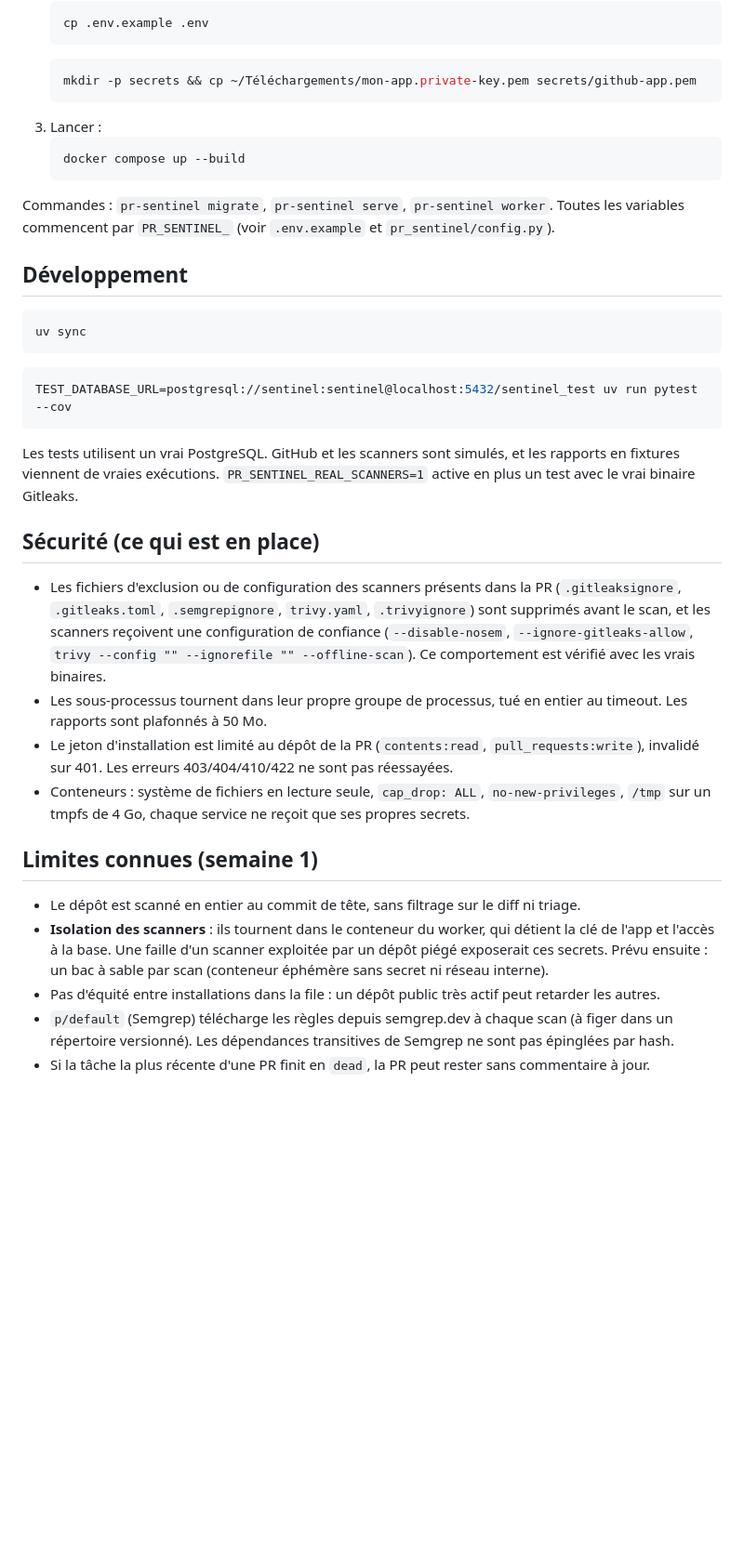
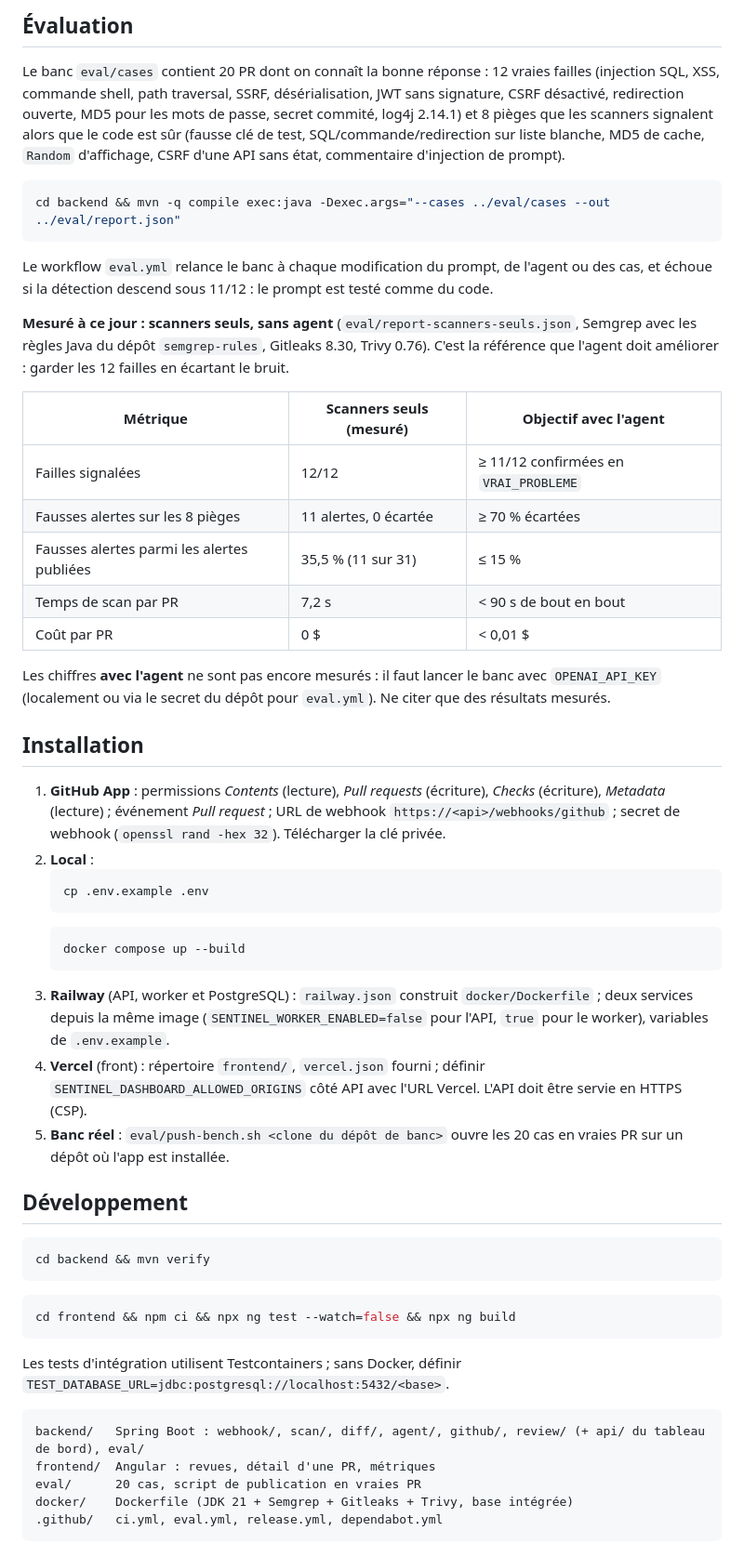
Before and after one commit to IsmailMifdal/PR_sesssion, a Markdown page: README.md, the part around one of its changes. Shown at 93% size. Drawn GitHub-style; blank space fills up the shorter version.

````diff
--- a/README.md
+++ b/README.md
@@ -40,52 +74,70 @@ GitHub ──webhook signé──▶ API (FastAPI) ──INSERT──▶ Postgre
+## Évaluation
+
+Le banc `eval/cases` contient 20 PR dont on connaît la bonne réponse : 12 vraies failles (injection
+SQL, XSS, commande shell, path traversal, SSRF, désérialisation, JWT sans signature, CSRF désactivé,
+redirection ouverte, MD5 pour les mots de passe, secret commité, log4j 2.14.1) et 8 pièges que les
+scanners signalent alors que le code est sûr (fausse clé de test, SQL/commande/redirection sur liste
+blanche, MD5 de cache, `Random` d'affichage, CSRF d'une API sans état, commentaire d'injection de prompt).
+
+```bash
+cd backend && mvn -q compile exec:java -Dexec.args="--cases ../eval/cases --out ../eval/report.json"
+```
+
+Le workflow `eval.yml` relance le banc à chaque modification du prompt, de l'agent ou des cas, et
+échoue si la détection descend sous 11/12 : le prompt est testé comme du code.
+
+**Mesuré à ce jour : scanners seuls, sans agent** (`eval/report-scanners-seuls.json`, Semgrep avec
+les règles Java du dépôt `semgrep-rules`, Gitleaks 8.30, Trivy 0.76). C'est la référence que l'agent
+doit améliorer : garder les 12 failles en écartant le bruit.
+
+| Métrique | Scanners seuls (mesuré) | Objectif avec l'agent |
+|---|---|---|
+| Failles signalées | 12/12 | ≥ 11/12 confirmées en `VRAI_PROBLEME` |
+| Fausses alertes sur les 8 pièges | 11 alertes, 0 écartée | ≥ 70 % écartées |
+| Fausses alertes parmi les alertes publiées | 35,5 % (11 sur 31) | ≤ 15 % |
+| Temps de scan par PR | 7,2 s | < 90 s de bout en bout |
+| Coût par PR | 0 $ | < 0,01 $ |
+
+Les chiffres **avec l'agent** ne sont pas encore mesurés : il faut lancer le banc avec
+`OPENAI_API_KEY` (localement ou via le secret du dépôt pour `eval.yml`). Ne citer que des résultats
+mesurés.
+
+## Installation
+
+1. **GitHub App** : permissions *Contents* (lecture), *Pull requests* (écriture), *Checks* (écriture),
+   *Metadata* (lecture) ; événement *Pull request* ; URL de webhook `https://<api>/webhooks/github` ;
+   secret de webhook (`openssl rand -hex 32`). Télécharger la clé privée.
+2. **Local** :
    ```bash
    cp .env.example .env
    ```
    ```bash
-   mkdir -p secrets && cp ~/Téléchargements/mon-app.private-key.pem secrets/github-app.pem
-   ```
-3. Lancer :
-   ```bash
    docker compose up --build
    ```
-
-Commandes : `pr-sentinel migrate`, `pr-sentinel serve`, `pr-sentinel worker`.
-Toutes les variables commencent par `PR_SENTINEL_` (voir `.env.example` et `pr_sentinel/config.py`).
+3. **Railway** (API, worker et PostgreSQL) : `railway.json` construit `docker/Dockerfile` ; deux services
+   depuis la même image (`SENTINEL_WORKER_ENABLED=false` pour l'API, `true` pour le worker), variables
+   de `.env.example`.
+4. **Vercel** (front) : répertoire `frontend/`, `vercel.json` fourni ; définir
+   `SENTINEL_DASHBOARD_ALLOWED_ORIGINS` côté API avec l'URL Vercel. L'API doit être servie en HTTPS (CSP).
+5. **Banc réel** : `eval/push-bench.sh <clone du dépôt de banc>` ouvre les 20 cas en vraies PR sur un
+   dépôt où l'app est installée.
 
 ## Développement
 
 ```bash
-uv sync
+cd backend && mvn verify
 ```
 ```bash
-TEST_DATABASE_URL=postgresql://sentinel:sentinel@localhost:5432/sentinel_test uv run pytest --cov
+cd frontend && npm ci && npx ng test --watch=false && npx ng build
 ```
 
-Les tests utilisent un vrai PostgreSQL. GitHub et les scanners sont simulés, et les rapports en
-fixtures viennent de vraies exécutions. `PR_SENTINEL_REAL_SCANNERS=1` active en plus un test avec le
-vrai binaire Gitleaks.
+Les tests d'intégration utilisent Testcontainers ; sans Docker, définir
+`TEST_DATABASE_URL=jdbc:postgresql://localhost:5432/<base>`.
 
-## Sécurité (ce qui est en place)
-
-- Les fichiers d'exclusion ou de configuration des scanners présents dans la PR (`.gitleaksignore`,
-  `.gitleaks.toml`, `.semgrepignore`, `trivy.yaml`, `.trivyignore`) sont supprimés avant le scan,
-  et les scanners reçoivent une configuration de confiance (`--disable-nosem`,
-  `--ignore-gitleaks-allow`, `trivy --config "" --ignorefile "" --offline-scan`).
-  Ce comportement est vérifié avec les vrais binaires.
-- Les sous-processus tournent dans leur propre groupe de processus, tué en entier au timeout.
-  Les rapports sont plafonnés à 50 Mo.
-- Le jeton d'installation est limité au dépôt de la PR (`contents:read`, `pull_requests:write`),
-  invalidé sur 401. Les erreurs 403/404/410/422 ne sont pas réessayées.
-- Conteneurs : système de fichiers en lecture seule, `cap_drop: ALL`, `no-new-privileges`,
-  `/tmp` sur un tmpfs de 4 Go, chaque service ne reçoit que ses propres secrets.
-
-## Limites connues (semaine 1)
-
-- Le dépôt est scanné en entier au commit de tête, sans filtrage sur le diff ni triage.
-- **Isolation des scanners** : ils tournent dans le conteneur du worker, qui détient la clé de
-  l'app et l'accès à la base. Une faille d'un scanner exploitée par un dépôt piégé exposerait
-  ces secrets. Prévu ensuite : un bac à sable par scan (conteneur éphémère sans secret ni réseau
-  interne).
-- Pas d'équité entre installations dans la file : un dépôt public très actif peut retarder les autres.
-- `p/default` (Semgrep) télécharge les règles depuis semgrep.dev à chaque scan (à figer dans un
-  répertoire versionné). Les dépendances transitives de Semgrep ne sont pas épinglées par hash.
-- Si la tâche la plus récente d'une PR finit en `dead`, la PR peut rester sans commentaire à jour.
+```
+backend/   Spring Boot : webhook/, scan/, diff/, agent/, github/, review/ (+ api/ du tableau de bord), eval/
+frontend/  Angular : revues, détail d'une PR, métriques
+eval/      20 cas, script de publication en vraies PR
+docker/    Dockerfile (JDK 21 + Semgrep + Gitleaks + Trivy, base intégrée)
+.github/   ci.yml, eval.yml, release.yml, dependabot.yml
+```
````
Also changed, not shown: other parts of README.md (+63 -29 lines), docs/captures/detail-pr.png (added), docs/captures/metriques.png (added), docs/captures/revues.png (added), 11 other files.
